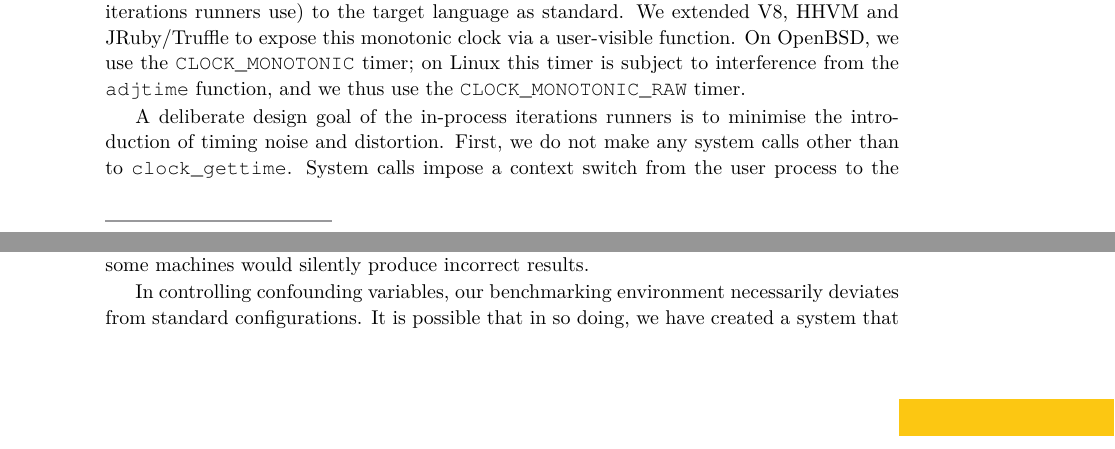
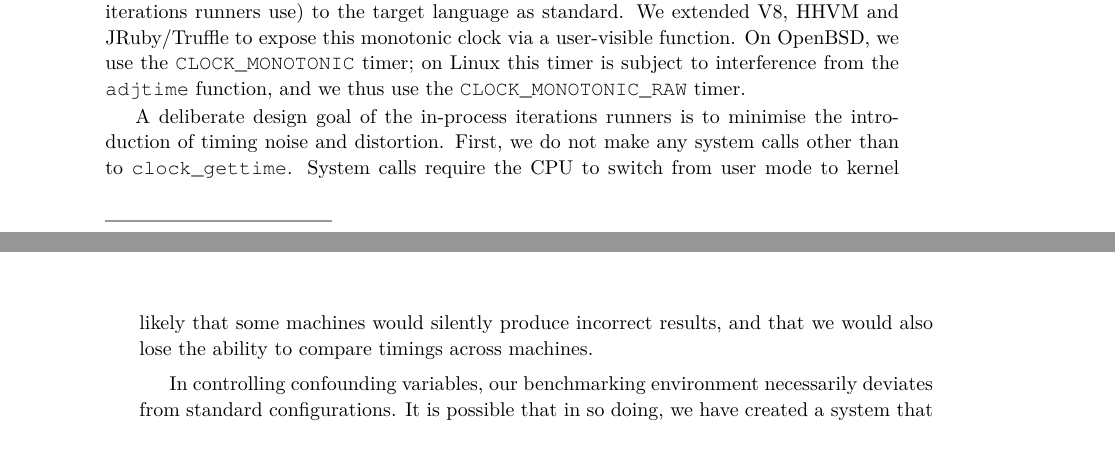
Before and after one commit to softdevteam/warmup_paper, a LaTeX paper (warmup.tex): two parts of pages 7 and 11 of 13 before the commit and two parts of pages 7 and 12 of 13 after it, joined at a grey line, cut so that both start at the same text. Compiled offline with pdfLaTeX.

Commit message:
Mode switches and context switches aren't the same thing.
Which is quite interesting.

```diff
--- a/warmup.tex
+++ b/warmup.tex
@@ -561,7 +561,5 @@ are complete.}
 
 A deliberate design goal of the in-process iterations runners is to minimise the
 introduction of timing noise and distortion. First, we do not make any system
-calls other than to \texttt{clock\_gettime}. System calls impose a context
-switch from the user process to the OS kernel that evicts part of the cache; on
-Linux, calling \texttt{write} can evict as much as two thirds of the vital L1
-cache~\cite{soares10flexsc}. Second, we allocate the minimum possible memory in
+calls other than to \texttt{clock\_gettime}. System calls require the CPU to
+switch from user mode to kernel mode, and then execute an arbitrary amount
@@ -807,7 +809,8 @@ increasing count of clock ticks. While modern Intel processors synchronise the
 TSC across multiple cores, older Intel processors and some (perhaps all)
-non-Intel processors make no such guarantees. Thus while reading the TSC would
+non-Intel/non-x86 processors make no such guarantees. Thus while reading the TSC would
 probably slightly lessen the amount of noise in our timings, it is likely that
-some machines would silently produce incorrect results.
+some machines would silently produce incorrect results, and that we would also
+lose the ability to compare timings across machines.
 
 In controlling confounding variables, our benchmarking environment necessarily
 deviates from standard configurations. It is possible that in so doing, we have
```
Also changed, not shown: warmup.tex (10 more changed lines).
